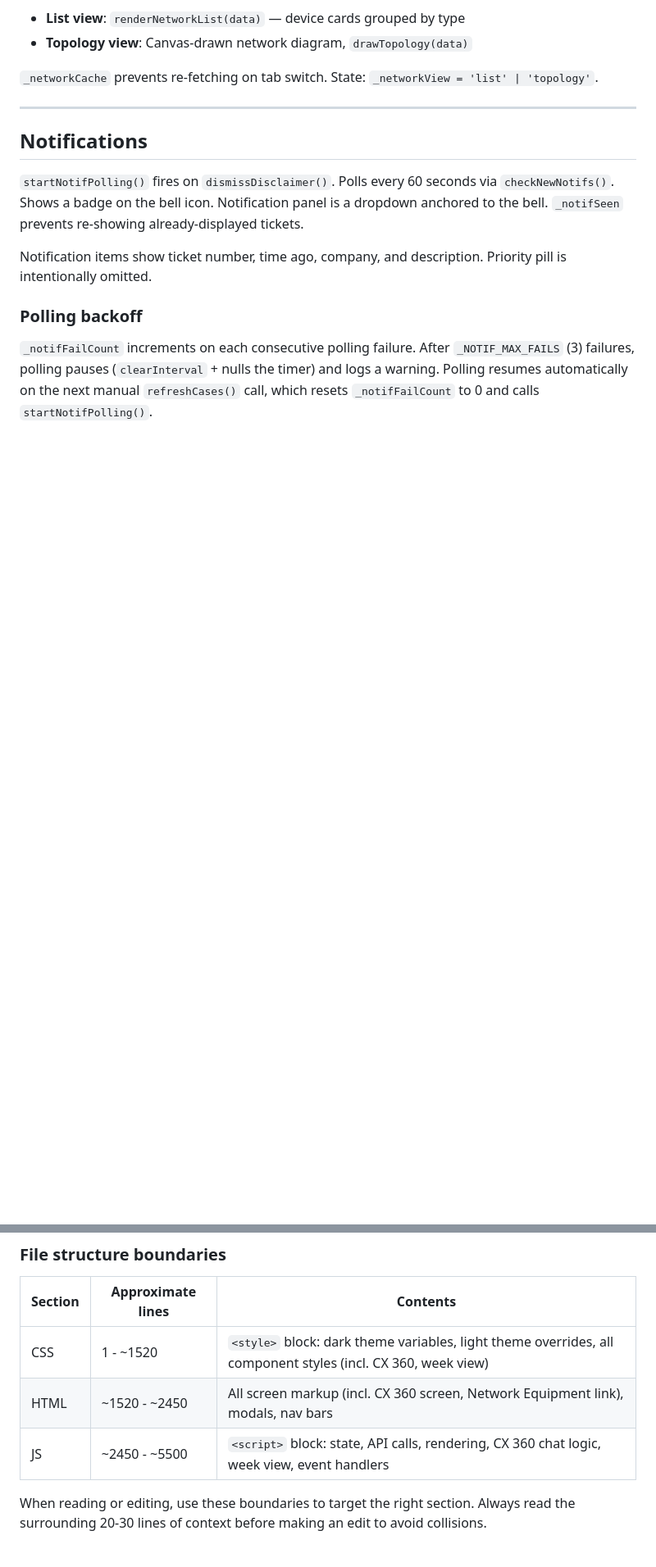
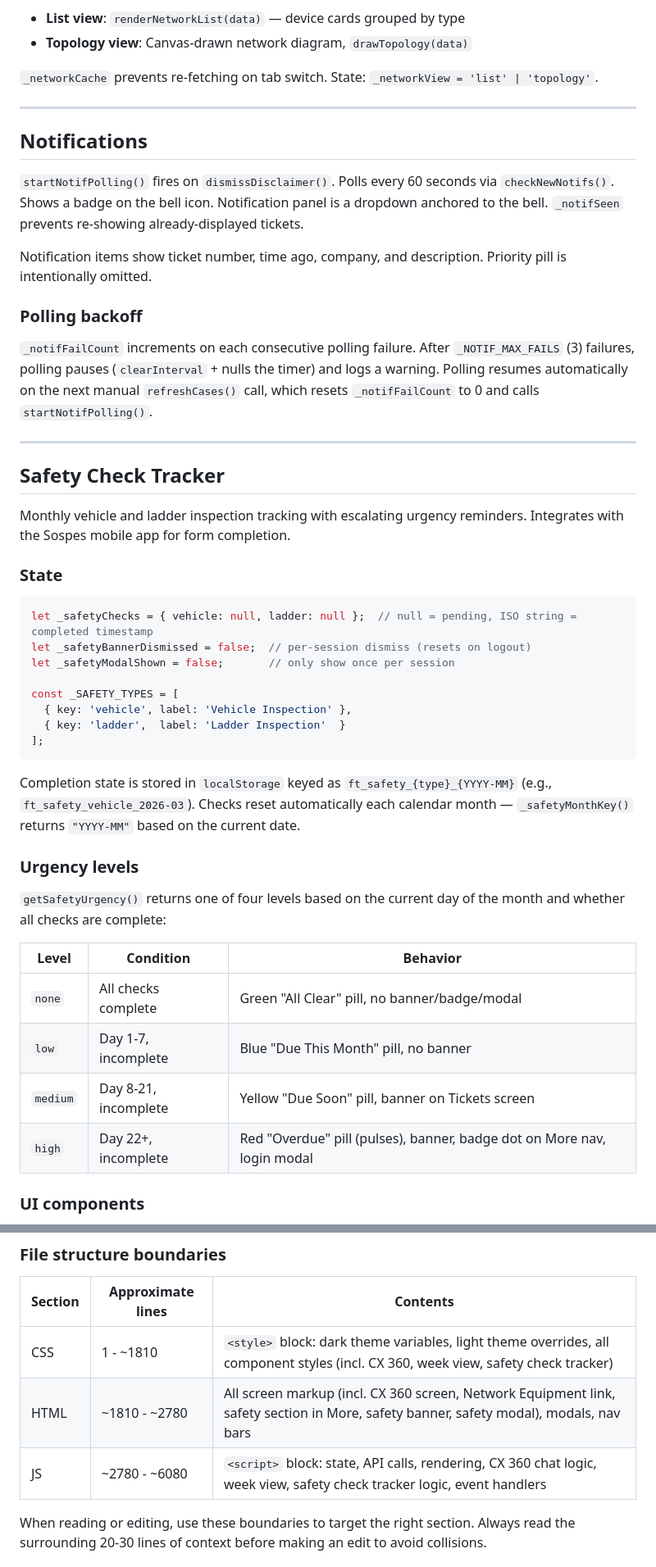
Before and after one commit to kaseykubiak-dev/fieldops-app, a Markdown page: FieldTechApp.md, 2 parts joined by grey strips. Shown at 82% size. Rendered like a GitHub page; blank space fills up the shorter version.

````diff
--- a/FieldTechApp.md
+++ b/FieldTechApp.md
@@ -511,3 +518,38 @@ Notification items show ticket number, time ago, company, and description. Prior
 ### Polling backoff
 
 `_notifFailCount` increments on each consecutive polling failure. After `_NOTIF_MAX_FAILS` (3) failures, polling pauses (`clearInterval` + nulls the timer) and logs a warning. Polling resumes automatically on the next manual `refreshCases()` call, which resets `_notifFailCount` to 0 and calls `startNotifPolling()`.
+
+---
+
+## Safety Check Tracker
+
+Monthly vehicle and ladder inspection tracking with escalating urgency reminders. Integrates with the Sospes mobile app for form completion.
+
+### State
+
+```js
+let _safetyChecks = { vehicle: null, ladder: null };  // null = pending, ISO string = completed timestamp
+let _safetyBannerDismissed = false;  // per-session dismiss (resets on logout)
+let _safetyModalShown = false;       // only show once per session
+
+const _SAFETY_TYPES = [
+  { key: 'vehicle', label: 'Vehicle Inspection' },
+  { key: 'ladder',  label: 'Ladder Inspection'  }
+];
+```
+
+Completion state is stored in `localStorage` keyed as `ft_safety_{type}_{YYYY-MM}` (e.g., `ft_safety_vehicle_2026-03`). Checks reset automatically each calendar month — `_safetyMonthKey()` returns `"YYYY-MM"` based on the current date.
+
+### Urgency levels
+
+`getSafetyUrgency()` returns one of four levels based on the current day of the month and whether all checks are complete:
+
+| Level | Condition | Behavior |
+|---|---|---|
+| `none` | All checks complete | Green "All Clear" pill, no banner/badge/modal |
+| `low` | Day 1-7, incomplete | Blue "Due This Month" pill, no banner |
+| `medium` | Day 8-21, incomplete | Yellow "Due Soon" pill, banner on Tickets screen |
+| `high` | Day 22+, incomplete | Red "Overdue" pill (pulses), banner, badge dot on More nav, login modal |
+
+### UI components
+
@@ -599,9 +682,9 @@ This section governs how edits are made to `fieldtech-app.html`. The file is ~49
 
 | Section | Approximate lines | Contents |
 |---|---|---|
-| CSS | 1 - ~1520 | `<style>` block: dark theme variables, light theme overrides, all component styles (incl. CX 360, week view) |
-| HTML | ~1520 - ~2450 | All screen markup (incl. CX 360 screen, Network Equipment link), modals, nav bars |
-| JS | ~2450 - ~5500 | `<script>` block: state, API calls, rendering, CX 360 chat logic, week view, event handlers |
+| CSS | 1 - ~1810 | `<style>` block: dark theme variables, light theme overrides, all component styles (incl. CX 360, week view, safety check tracker) |
+| HTML | ~1810 - ~2780 | All screen markup (incl. CX 360 screen, Network Equipment link, safety section in More, safety banner, safety modal), modals, nav bars |
+| JS | ~2780 - ~6080 | `<script>` block: state, API calls, rendering, CX 360 chat logic, week view, safety check tracker logic, event handlers |
 
 When reading or editing, use these boundaries to target the right section. Always read the surrounding 20-30 lines of context before making an edit to avoid collisions.
 
````
Also changed, not shown: other parts of FieldTechApp.md (+58 -4 lines).
